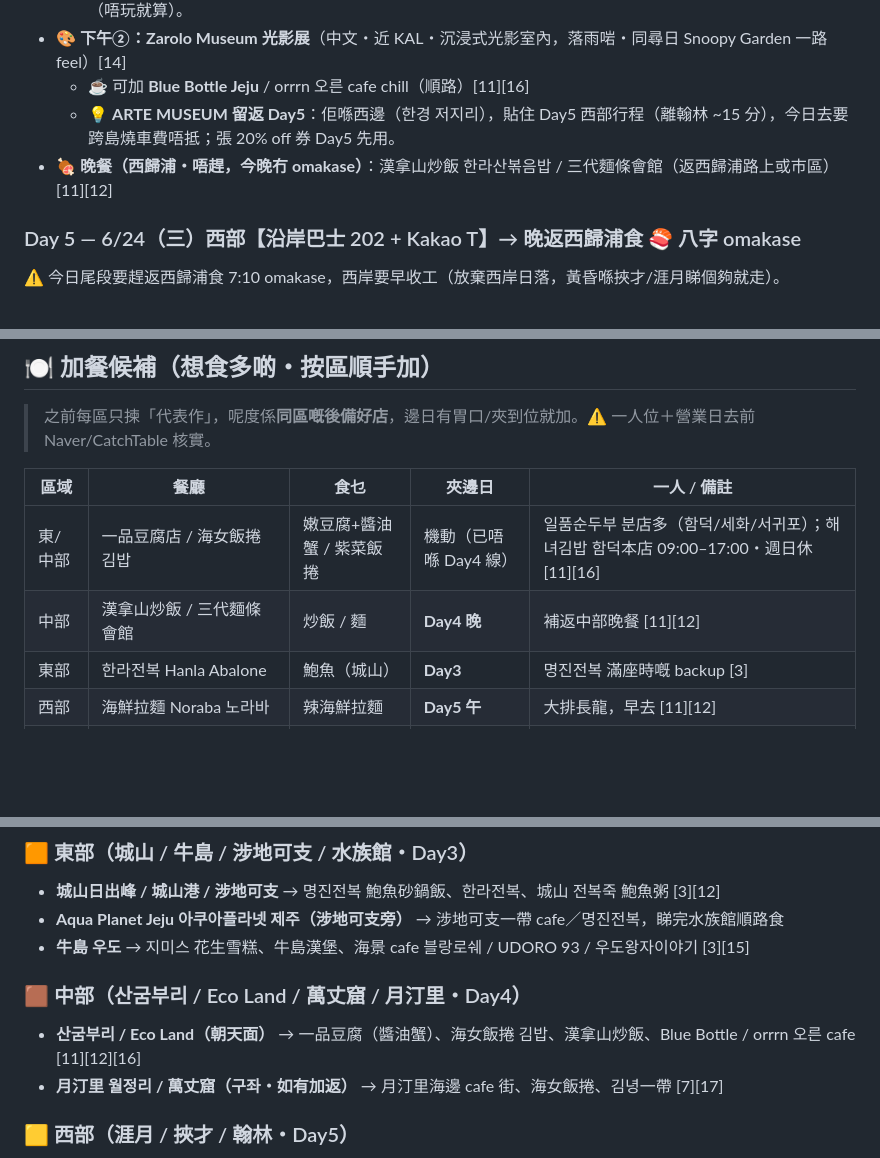
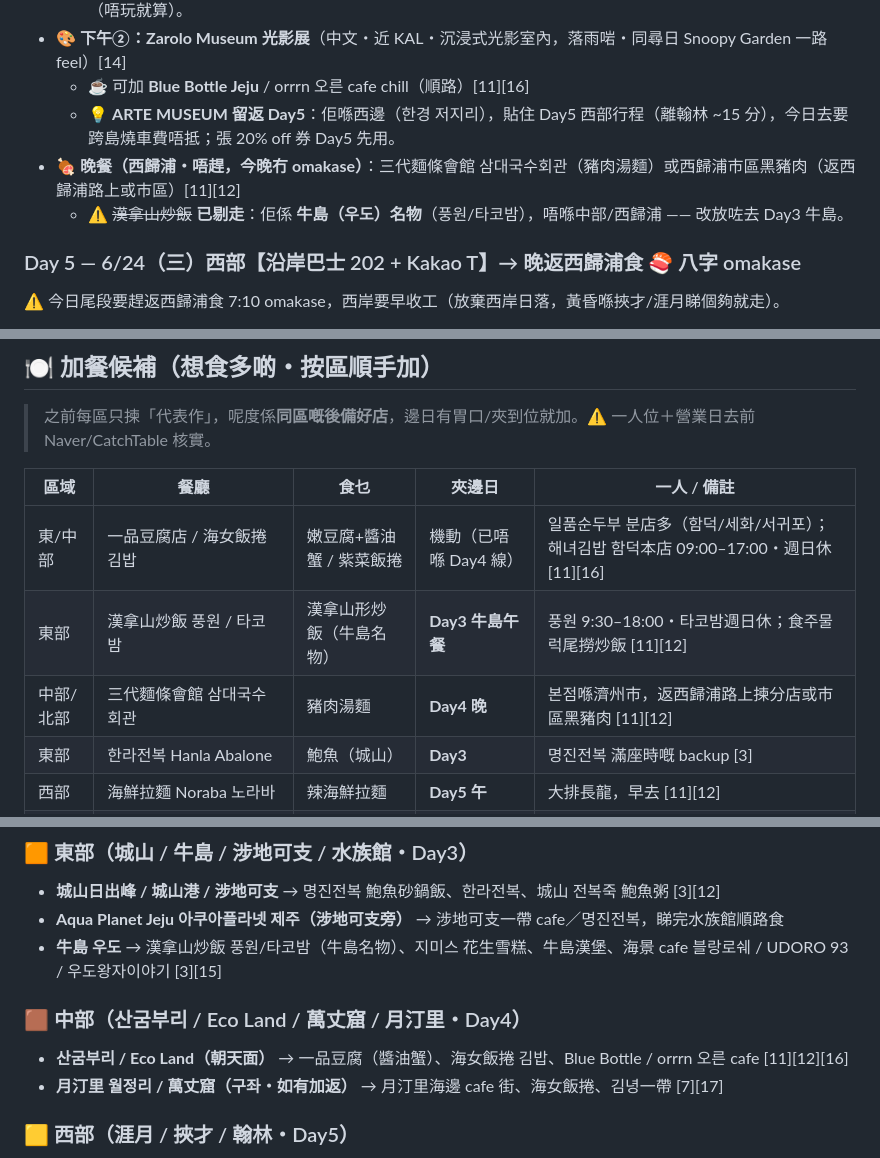
Before and after one commit to johntyty912/Jeju-2026, a Markdown page: jeju-trip/itinerary.md, 3 parts joined by grey strips. GitHub-like rendering; blank space fills up the shorter version.

Commit message:
修正：漢拿山炒飯係牛島(우도)名物，由 Day4 晚餐移去 Day3 牛島
- 한라산볶음밥 代表店 풍원/타코밤 都喺우도，整成漢拿山形
- Day3 牛島加為午餐選項（風園 9:30–18:00），可代替返城山食명진전복
- Day4 晚餐剔走漢拿山炒飯，改三代麵條會館/西歸浦黑豬肉
- 加餐表 + 景點美食對照同步更正（東部牛島 / 中部）

Co-Authored-By: Claude Opus 4.8 <noreply@anthropic.com>
Claude-Session: https://claude.ai/code/session_0145hp1BgbfbwiGWu1mw47zj

```diff
--- a/jeju-trip/itinerary.md
+++ b/jeju-trip/itinerary.md
@@ -99,7 +100,8 @@
 - 🎨 **下午②：Zarolo Museum 光影展**（中文・近 KAL・沉浸式光影室內，落雨啱・同尋日 Snoopy Garden 一路 feel）[14]
   - ☕ 可加 **Blue Bottle Jeju** / orrrn 오른 cafe chill（順路）[11][16]
   - 💡 **ARTE MUSEUM 留返 Day5**：佢喺西邊（한경 저지리），貼住 Day5 西部行程（離翰林 ~15 分），今日去要跨島燒車費唔抵；張 20% off 券 Day5 先用。
-- 🍖 **晚餐（西歸浦・唔趕，今晚冇 omakase）**：漢拿山炒飯 한라산볶음밥 / 三代麵條會館（返西歸浦路上或市區）[11][12]
+- 🍖 **晚餐（西歸浦・唔趕，今晚冇 omakase）**：三代麵條會館 삼대국수회관（豬肉湯麵）或西歸浦市區黑豬肉（返西歸浦路上或市區）[11][12]
+  - ⚠️ ~~漢拿山炒飯~~ **已剔走**：佢係 **牛島（우도）名物**（풍원/타코밤），唔喺中部/西歸浦 —— 改放咗去 Day3 牛島。
 
 ### Day 5 — 6/24（三）西部【沿岸巴士 202 + Kakao T】→ 晚返西歸浦食 🍣 八字 omakase
 ⚠️ 今日尾段要趕返西歸浦食 7:10 omakase，西岸要早收工（放棄西岸日落，黃昏喺挾才/涯月睇個夠就走）。
@@ -149,7 +151,8 @@
 | 區域 | 餐廳 | 食乜 | 夾邊日 | 一人 / 備註 |
 |---|---|---|---|---|
 | 東/中部 | 一品豆腐店 / 海女飯捲 김밥 | 嫩豆腐+醬油蟹 / 紫菜飯捲 | 機動（已唔喺 Day4 線） | 일품순두부 분店多（함덕/세화/서귀포）；해녀김밥 함덕本店 09:00–17:00・週日休 [11][16] |
-| 中部 | 漢拿山炒飯 / 三代麵條會館 | 炒飯 / 麵 | **Day4 晚** | 補返中部晚餐 [11][12] |
+| 東部 | 漢拿山炒飯 풍원 / 타코밤 | 漢拿山形炒飯（牛島名物） | **Day3 牛島午餐** | 풍원 9:30–18:00・타코밤週日休；食주물럭尾撈炒飯 [11][12] |
+| 中部/北部 | 三代麵條會館 삼대국수회관 | 豬肉湯麵 | **Day4 晚** | 본점喺濟州市，返西歸浦路上揀分店或市區黑豬肉 [11][12] |
 | 東部 | 한라전복 Hanla Abalone | 鮑魚（城山） | **Day3** | 명진전복 滿座時嘅 backup [3] |
 | 西部 | 海鮮拉麵 Noraba 노라바 | 辣海鮮拉麵 | **Day5 午** | 大排長龍，早去 [11][12] |
 | 西部 | 가르송티미드 Garçon Timide | cafe（翰림） | **Day5** | 落腳歎咖啡 [11] |
@@ -181,10 +184,10 @@
 ### 🟧 東部（城山 / 牛島 / 涉地可支 / 水族館・Day3）
 - **城山日出峰 / 城山港 / 涉地可支** → 명진전복 鮑魚砂鍋飯、한라전복、城山 전복죽 鮑魚粥 [3][12]
 - **Aqua Planet Jeju 아쿠아플라넷 제주（涉地可支旁）** → 涉地可支一帶 cafe／명진전복，睇完水族館順路食
-- **牛島 우도** → 지미스 花生雪糕、牛島漢堡、海景 cafe 블랑로쉐 / UDORO 93 / 우도왕자이야기 [3][15]
+- **牛島 우도** → 漢拿山炒飯 풍원/타코밤（牛島名物）、지미스 花生雪糕、牛島漢堡、海景 cafe 블랑로쉐 / UDORO 93 / 우도왕자이야기 [3][15]
 
 ### 🟫 中部（산굼부리 / Eco Land / 萬丈窟 / 月汀里・Day4）
-- **산굼부리 / Eco Land（朝天面）** → 一品豆腐（醬油蟹）、海女飯捲 김밥、漢拿山炒飯、Blue Bottle / orrrn 오른 cafe [11][12][16]
+- **산굼부리 / Eco Land（朝天面）** → 一品豆腐（醬油蟹）、海女飯捲 김밥、Blue Bottle / orrrn 오른 cafe [11][12][16]
 - **月汀里 월정리 / 萬丈窟（구좌・如有加返）** → 月汀里海邊 cafe 街、海女飯捲、김녕一帶 [7][17]
 
 ### 🟨 西部（涯月 / 挾才 / 翰林・Day5）
```
Also changed, not shown: other parts of jeju-trip/itinerary.md (+1 -0 lines).
